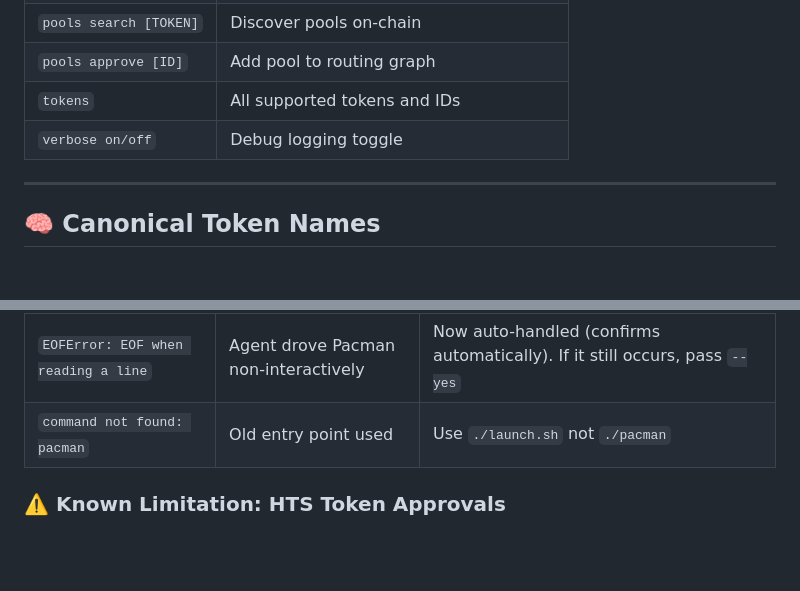
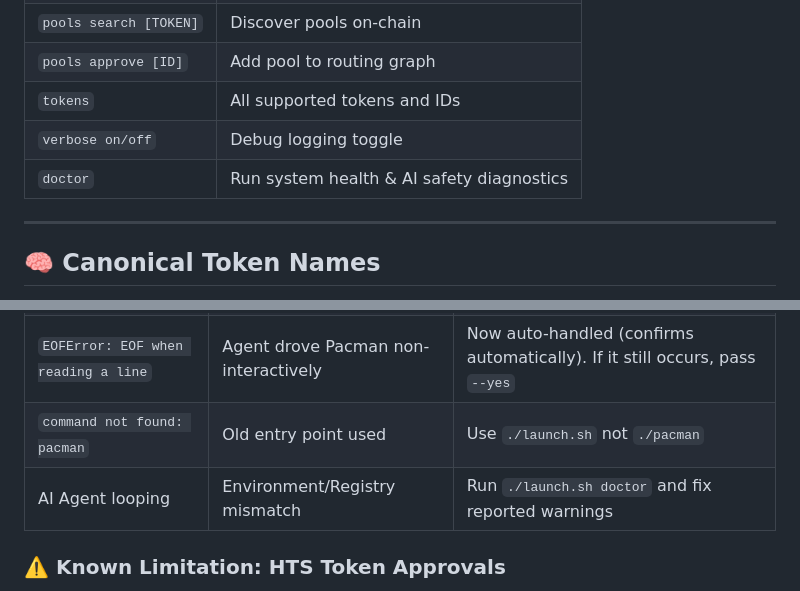
Before and after one commit to Chris0x88/spacelord, a Markdown page: docs/SKILLS.md, 2 parts joined by grey strips. Rendered like a GitHub page; blank space fills up the shorter version.

Commit message:
docs: add doctor command reference to AI agent skills

```diff
--- a/docs/SKILLS.md
+++ b/docs/SKILLS.md
@@ -128,6 +128,7 @@ ROBOT_INTERVAL_SECONDS=3600       # Check every hour
 | `pools approve [ID]` | Add pool to routing graph |
 | `tokens` | All supported tokens and IDs |
 | `verbose on/off` | Debug logging toggle |
+| `doctor` | Run system health & AI safety diagnostics |
 
 ---
 
@@ -228,6 +229,7 @@ if deviation > 15:
 | `CONTRACT_REVERT on approval` | May be HTS token approval bug (see below) | Use tokens already in your wallet; avoid approving new HTS tokens if this occurs |
 | `EOFError: EOF when reading a line` | Agent drove Pacman non-interactively | Now auto-handled (confirms automatically). If it still occurs, pass `--yes` |
 | `command not found: pacman` | Old entry point used | Use `./launch.sh` not `./pacman` |
+| AI Agent looping | Environment/Registry mismatch | Run `./launch.sh doctor` and fix reported warnings |
 
 ### ⚠️ Known Limitation: HTS Token Approvals
 
```
Also changed, not shown: docs/SKILLS_OPENCLAW_QUICKSTART.md (+2 -0 lines).
